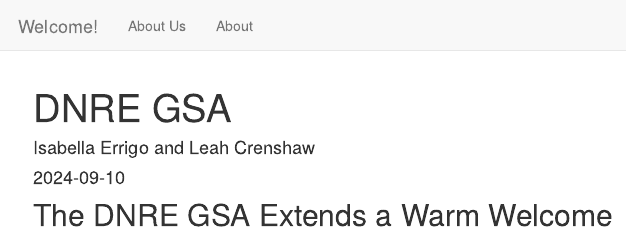
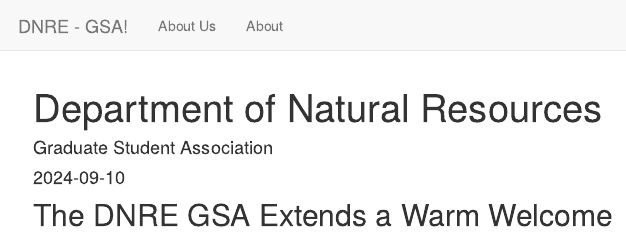
Before and after one commit to imerrigo/collaborative-website, an R Markdown document (index.Rmd): the page in a window 1100 px wide, from its top. Rendered offline with R 4.5, knitr and Pandoc, with nearby package versions; drawn as R Markdown's standard HTML page in place of the format the file asks for.

Commit message:
changed titles and language

```diff
--- a/_site.yml
+++ b/_site.yml
@@ -1,6 +1,6 @@
-name: "Department of Natural Resources -- Graduate Student Association"
+name: "our-website"
 navbar:
-  title: "Welcome!"
+  title: "DNRE - GSA!"
   left:
     - text: "About Us"
       href: index.html
--- a/index.Rmd
+++ b/index.Rmd
@@ -1,6 +1,6 @@
 ---
-title: "DNRE GSA"
-author: "Isabella Errigo and Leah Crenshaw"
+title: "Department of Natural Resources"
+author: "Graduate Student Association"
 date: "2024-09-10"
 output: html_document
 ---
```
